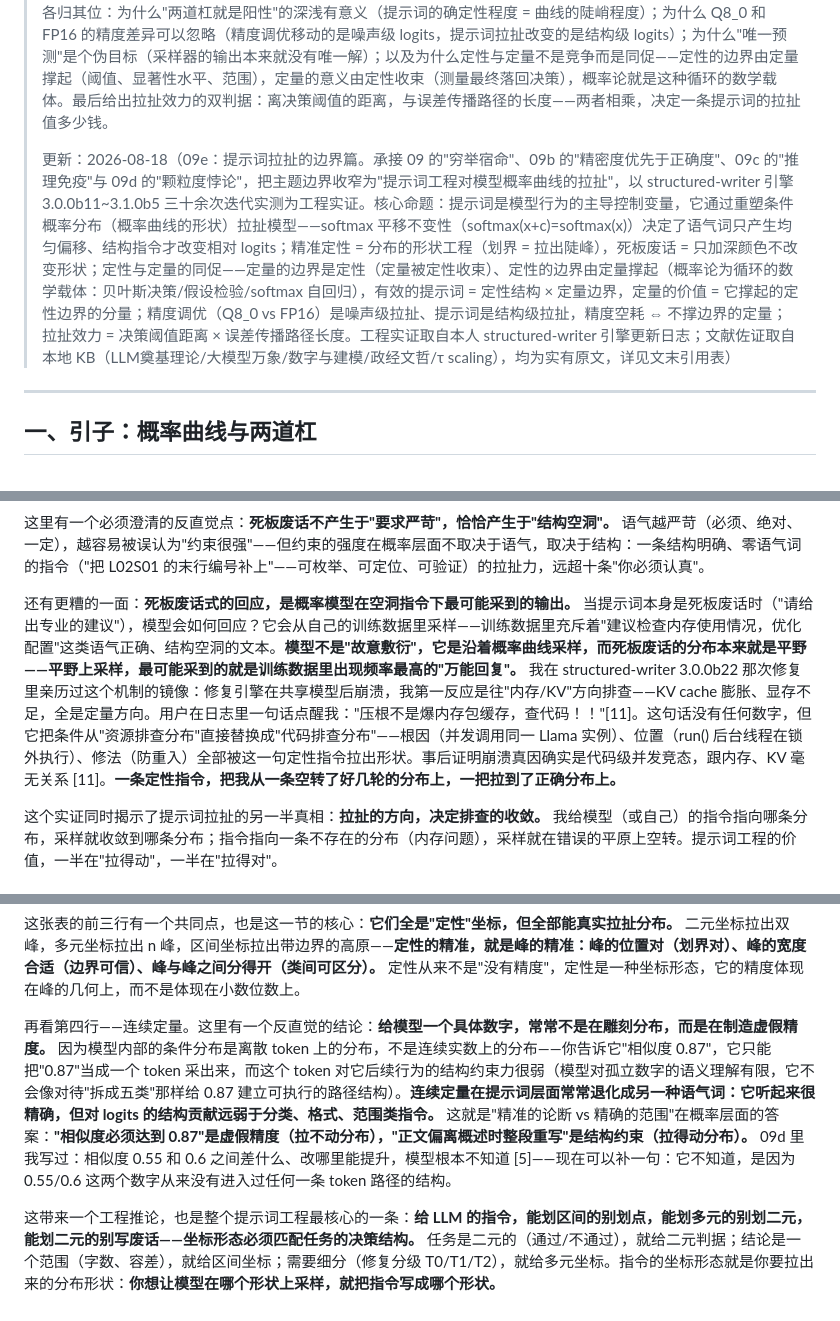
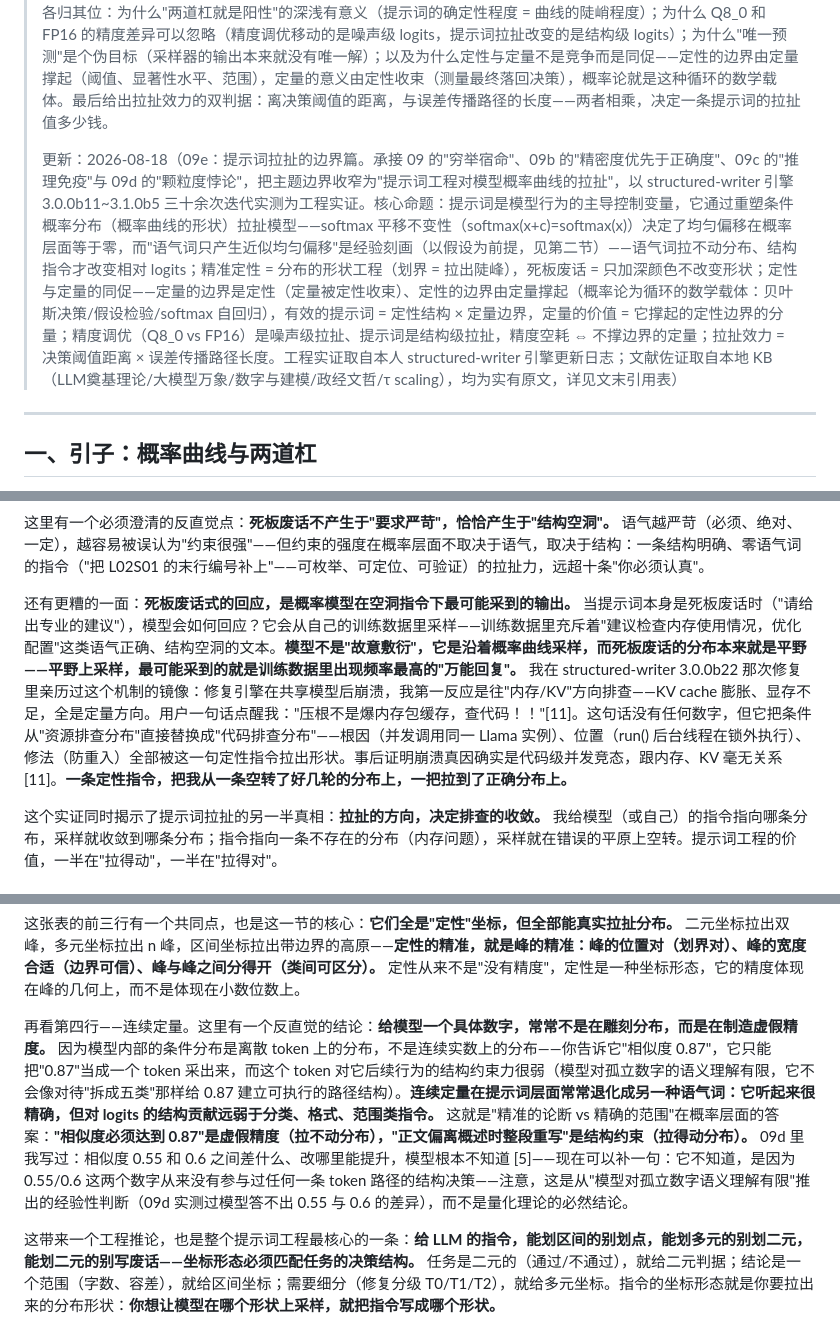
Before and after one commit to Ldxs001/Cogito_Scribit, a Markdown page: 09e_方法论体系构建的沉淀：提示词拉扯的边界——概率曲线的形状工程与定性精度的空耗.md, 3 parts joined by grey strips. Drawn GitHub-style.

```diff
--- a/09e_方法论体系构建的沉淀：提示词拉扯的边界——概率曲线的形状工程与定性精度的空耗.md
+++ b/09e_方法论体系构建的沉淀：提示词拉扯的边界——概率曲线的形状工程与定性精度的空耗.md
@@ -9,7 +9,7 @@ See https://creativecommons.org/licenses/by-sa/4.0/ for details.
 
 > 整篇文章的边界只有一条：提示词工程对模型的拉扯。一个语言模型在给定提示词之后，输出的每一个 token 都是从条件概率分布里抽出来的——提示词是条件，分布是曲线，模型是沿着曲线采样的执行器。提示词怎么写的，曲线就是什么形状：结构性的指令把目标路径的概率拉成陡峰，语气词只给整条曲线加一个均匀的底色，而 softmax 对均匀偏移天然免疫——这就是"你必须进行语义拆分"这类死板废话拉不动模型的数学机制。沿着这条主线，四个现象各归其位：为什么"两道杠就是阳性"的深浅有意义（提示词的确定性程度 = 曲线的陡峭程度）；为什么 Q8_0 和 FP16 的精度差异可以忽略（精度调优移动的是噪声级 logits，提示词拉扯改变的是结构级 logits）；为什么"唯一预测"是个伪目标（采样器的输出本来就没有唯一解）；以及为什么定性与定量不是竞争而是同促——定性的边界由定量撑起（阈值、显著性水平、范围），定量的意义由定性收束（测量最终落回决策），概率论就是这种循环的数学载体。最后给出拉扯效力的双判据：离决策阈值的距离，与误差传播路径的长度——两者相乘，决定一条提示词的拉扯值多少钱。
 >
-> 更新：2026-08-18（09e：提示词拉扯的边界篇。承接 09 的"穷举宿命"、09b 的"精密度优先于正确度"、09c 的"推理免疫"与 09d 的"颗粒度悖论"，把主题边界收窄为"提示词工程对模型概率曲线的拉扯"，以 structured-writer 引擎 3.0.0b11~3.1.0b5 三十余次迭代实测为工程实证。核心命题：提示词是模型行为的主导控制变量，它通过重塑条件概率分布（概率曲线的形状）拉扯模型——softmax 平移不变性（softmax(x+c)=softmax(x)）决定了语气词只产生均匀偏移、结构指令才改变相对 logits；精准定性 = 分布的形状工程（划界 = 拉出陡峰），死板废话 = 只加深颜色不改变形状；定性与定量的同促——定量的边界是定性（定量被定性收束）、定性的边界由定量撑起（概率论为循环的数学载体：贝叶斯决策/假设检验/softmax 自回归），有效的提示词 = 定性结构 × 定量边界，定量的价值 = 它撑起的定性边界的分量；精度调优（Q8_0 vs FP16）是噪声级拉扯、提示词是结构级拉扯，精度空耗 ⇔ 不撑边界的定量；拉扯效力 = 决策阈值距离 × 误差传播路径长度。工程实证取自本人 structured-writer 引擎更新日志；文献佐证取自本地 KB（LLM奠基理论/大模型万象/数字与建模/政经文哲/τ scaling），均为实有原文，详见文末引用表）
+> 更新：2026-08-18（09e：提示词拉扯的边界篇。承接 09 的"穷举宿命"、09b 的"精密度优先于正确度"、09c 的"推理免疫"与 09d 的"颗粒度悖论"，把主题边界收窄为"提示词工程对模型概率曲线的拉扯"，以 structured-writer 引擎 3.0.0b11~3.1.0b5 三十余次迭代实测为工程实证。核心命题：提示词是模型行为的主导控制变量，它通过重塑条件概率分布（概率曲线的形状）拉扯模型——softmax 平移不变性（softmax(x+c)=softmax(x)）决定了均匀偏移在概率层面等于零，而"语气词只产生近似均匀偏移"是经验刻画（以假设为前提，见第二节）——语气词拉不动分布、结构指令才改变相对 logits；精准定性 = 分布的形状工程（划界 = 拉出陡峰），死板废话 = 只加深颜色不改变形状；定性与定量的同促——定量的边界是定性（定量被定性收束）、定性的边界由定量撑起（概率论为循环的数学载体：贝叶斯决策/假设检验/softmax 自回归），有效的提示词 = 定性结构 × 定量边界，定量的价值 = 它撑起的定性边界的分量；精度调优（Q8_0 vs FP16）是噪声级拉扯、提示词是结构级拉扯，精度空耗 ⇔ 不撑边界的定量；拉扯效力 = 决策阈值距离 × 误差传播路径长度。工程实证取自本人 structured-writer 引擎更新日志；文献佐证取自本地 KB（LLM奠基理论/大模型万象/数字与建模/政经文哲/τ scaling），均为实有原文，详见文末引用表）
 
 ---
 
@@ -94,7 +94,7 @@ softmax(x + c) = softmax(x)    （c 是任意常数向量，对所有候选加
 
 这里有一个必须澄清的反直觉点：**死板废话不产生于"要求严苛"，恰恰产生于"结构空洞"。** 语气越严苛（必须、绝对、一定），越容易被误认为"约束很强"——但约束的强度在概率层面不取决于语气，取决于结构：一条结构明确、零语气词的指令（"把 L02S01 的末行编号补上"——可枚举、可定位、可验证）的拉扯力，远超十条"你必须认真"。
 
-还有更糟的一面：**死板废话式的回应，是概率模型在空洞指令下最可能采到的输出。** 当提示词本身是死板废话时（"请给出专业的建议"），模型会如何回应？它会从自己的训练数据里采样——训练数据里充斥着"建议检查内存使用情况，优化配置"这类语气正确、结构空洞的文本。**模型不是"故意敷衍"，它是沿着概率曲线采样，而死板废话的分布本来就是平野——平野上采样，最可能采到的就是训练数据里出现频率最高的"万能回复"。** 我在 structured-writer 3.0.0b22 那次修复里亲历过这个机制的镜像：修复引擎在共享模型后崩溃，我第一反应是往"内存/KV"方向排查——KV cache 膨胀、显存不足，全是定量方向。用户在日志里一句话点醒我："压根不是爆内存包缓存，查代码！！"[11]。这句话没有任何数字，但它把条件从"资源排查分布"直接替换成"代码排查分布"——根因（并发调用同一 Llama 实例）、位置（run() 后台线程在锁外执行）、修法（防重入）全部被这一句定性指令拉出形状。事后证明崩溃真因确实是代码级并发竞态，跟内存、KV 毫无关系 [11]。**一条定性指令，把我从一条空转了好几轮的分布上，一把拉到了正确分布上。**
+还有更糟的一面：**死板废话式的回应，是概率模型在空洞指令下最可能采到的输出。** 当提示词本身是死板废话时（"请给出专业的建议"），模型会如何回应？它会从自己的训练数据里采样——训练数据里充斥着"建议检查内存使用情况，优化配置"这类语气正确、结构空洞的文本。**模型不是"故意敷衍"，它是沿着概率曲线采样，而死板废话的分布本来就是平野——平野上采样，最可能采到的就是训练数据里出现频率最高的"万能回复"。** 我在 structured-writer 3.0.0b22 那次修复里亲历过这个机制的镜像：修复引擎在共享模型后崩溃，我第一反应是往"内存/KV"方向排查——KV cache 膨胀、显存不足，全是定量方向。用户一句话点醒我："压根不是爆内存包缓存，查代码！！"[11]。这句话没有任何数字，但它把条件从"资源排查分布"直接替换成"代码排查分布"——根因（并发调用同一 Llama 实例）、位置（run() 后台线程在锁外执行）、修法（防重入）全部被这一句定性指令拉出形状。事后证明崩溃真因确实是代码级并发竞态，跟内存、KV 毫无关系 [11]。**一条定性指令，把我从一条空转了好几轮的分布上，一把拉到了正确分布上。**
 
 这个实证同时揭示了提示词拉扯的另一半真相：**拉扯的方向，决定排查的收敛。** 我给模型（或自己）的指令指向哪条分布，采样就收敛到哪条分布；指令指向一条不存在的分布（内存问题），采样就在错误的平原上空转。提示词工程的价值，一半在"拉得动"，一半在"拉得对"。
 
@@ -113,7 +113,7 @@ softmax(x + c) = softmax(x)    （c 是任意常数向量，对所有候选加
 
 这张表的前三行有一个共同点，也是这一节的核心：**它们全是"定性"坐标，但全部能真实拉扯分布。** 二元坐标拉出双峰，多元坐标拉出 n 峰，区间坐标拉出带边界的高原——**定性的精准，就是峰的精准：峰的位置对（划界对）、峰的宽度合适（边界可信）、峰与峰之间分得开（类间可区分）。** 定性从来不是"没有精度"，定性是一种坐标形态，它的精度体现在峰的几何上，而不是体现在小数位数上。
 
-再看第四行——连续定量。这里有一个反直觉的结论：**给模型一个具体数字，常常不是在雕刻分布，而是在制造虚假精度。** 因为模型内部的条件分布是离散 token 上的分布，不是连续实数上的分布——你告诉它"相似度 0.87"，它只能把"0.87"当成一个 token 采出来，而这个 token 对它后续行为的结构约束力很弱（模型对孤立数字的语义理解有限，它不会像对待"拆成五类"那样给 0.87 建立可执行的路径结构）。**连续定量在提示词层面常常退化成另一种语气词：它听起来很精确，但对 logits 的结构贡献远弱于分类、格式、范围类指令。** 这就是"精准的论断 vs 精确的范围"在概率层面的答案：**"相似度必须达到 0.87"是虚假精度（拉不动分布），"正文偏离概述时整段重写"是结构约束（拉得动分布）。** 09d 里我写过：相似度 0.55 和 0.6 之间差什么、改哪里能提升，模型根本不知道 [5]——现在可以补一句：它不知道，是因为 0.55/0.6 这两个数字从来没有进入过任何一条 token 路径的结构。
+再看第四行——连续定量。这里有一个反直觉的结论：**给模型一个具体数字，常常不是在雕刻分布，而是在制造虚假精度。** 因为模型内部的条件分布是离散 token 上的分布，不是连续实数上的分布——你告诉它"相似度 0.87"，它只能把"0.87"当成一个 token 采出来，而这个 token 对它后续行为的结构约束力很弱（模型对孤立数字的语义理解有限，它不会像对待"拆成五类"那样给 0.87 建立可执行的路径结构）。**连续定量在提示词层面常常退化成另一种语气词：它听起来很精确，但对 logits 的结构贡献远弱于分类、格式、范围类指令。** 这就是"精准的论断 vs 精确的范围"在概率层面的答案：**"相似度必须达到 0.87"是虚假精度（拉不动分布），"正文偏离概述时整段重写"是结构约束（拉得动分布）。** 09d 里我写过：相似度 0.55 和 0.6 之间差什么、改哪里能提升，模型根本不知道 [5]——现在可以补一句：它不知道，是因为 0.55/0.6 这两个数字从来没有参与过任何一条 token 路径的结构决策——注意，这是从"模型对孤立数字语义理解有限"推出的经验性判断（09d 实测过模型答不出 0.55 与 0.6 的差异），而不是量化理论的必然结论。
 
 这带来一个工程推论，也是整个提示词工程最核心的一条：**给 LLM 的指令，能划区间的别划点，能划多元的别划二元，能划二元的别写废话——坐标形态必须匹配任务的决策结构。** 任务是二元的（通过/不通过），就给二元判据；结论是一个范围（字数、容差），就给区间坐标；需要细分（修复分级 T0/T1/T2），就给多元坐标。指令的坐标形态就是你要拉出来的分布形状：**你想让模型在哪个形状上采样，就把指令写成哪个形状。**
 
```
Also changed, not shown: other parts of 09e_方法论体系构建的沉淀：提示词拉扯的边界——概率曲线的形状工程与定性精度的空耗.md (+3 -3 lines).
